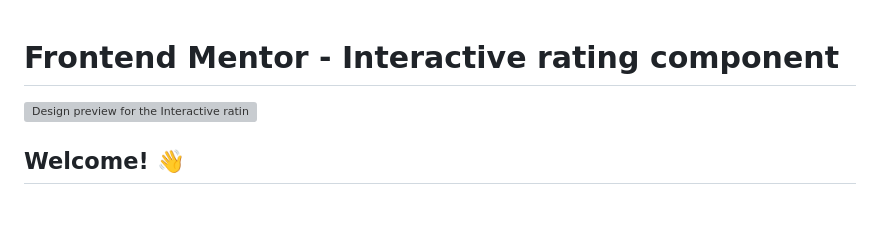
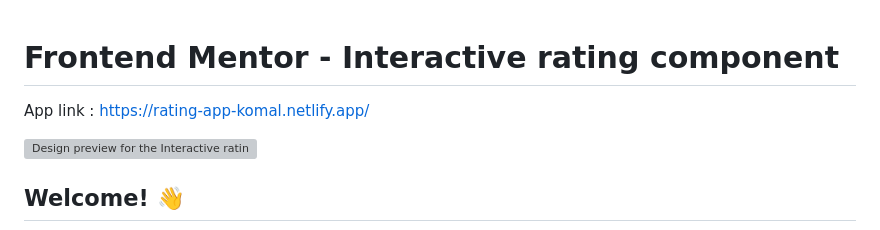
Before and after one commit to 270516/Interactive-Rating-App, a Markdown page: README.md, the part around the change. GitHub-like rendering; blank space fills up the shorter version; grey boxes are pictures that could not be loaded.

```diff
--- a/README.md
+++ b/README.md
@@ -1,4 +1,6 @@
 # Frontend Mentor - Interactive rating component
+
+App link : https://rating-app-komal.netlify.app/
 
 ![Design preview for the Interactive rating component coding challenge](./design/desktop-preview.jpg)
 
```
